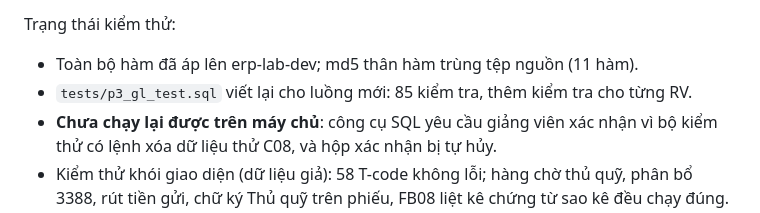
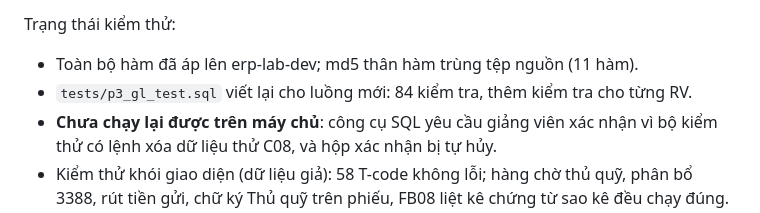
Before and after one commit to tuanpd-alt/gialapPhamDinhTuan, a Markdown page: erp/TIENDO.md, the part around the change. GitHub-like rendering.

Commit message:
TIENDO: sửa số kiểm tra P3
Co-Authored-By: Claude Opus 5.5 <noreply@anthropic.com>
Claude-Session: https://claude.ai/code/session_01EqcJKDr2qpw7vuEdvTXXGp

```diff
--- a/erp/TIENDO.md
+++ b/erp/TIENDO.md
@@ -152,7 +152,7 @@ Hoãn sang giai đoạn sau: RV-16 (hạn mức tạm ứng theo người – P9
 
 Trạng thái kiểm thử:
 - Toàn bộ hàm đã áp lên erp-lab-dev; md5 thân hàm trùng tệp nguồn (11 hàm).
-- `tests/p3_gl_test.sql` viết lại cho luồng mới: 85 kiểm tra, thêm kiểm tra cho từng RV.
+- `tests/p3_gl_test.sql` viết lại cho luồng mới: 84 kiểm tra, thêm kiểm tra cho từng RV.
 - **Chưa chạy lại được trên máy chủ**: công cụ SQL yêu cầu giảng viên xác nhận vì bộ kiểm thử có lệnh xóa dữ liệu thử C08, và hộp xác nhận bị tự hủy.
 - Kiểm thử khói giao diện (dữ liệu giả): 58 T-code không lỗi; hàng chờ thủ quỹ, phân bổ 3388, rút tiền gửi, chữ ký Thủ quỹ trên phiếu, FB08 liệt kê chứng từ sao kê đều chạy đúng.
 - Thu hồi quyền lập FBCJ của Thủ quỹ bằng `update` (C → V) thay vì xóa dòng, để không phải chờ xác nhận lệnh xóa.
```
